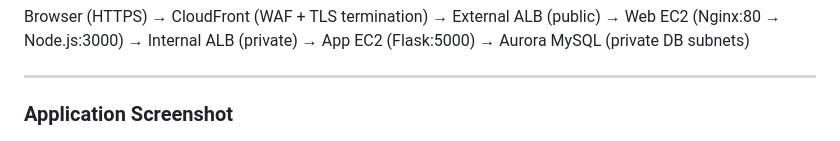
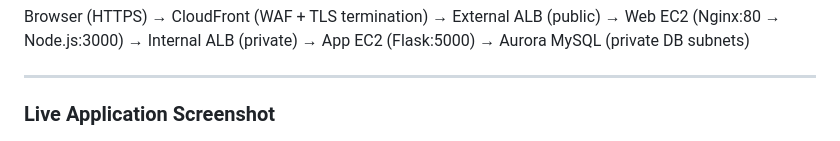
Before and after one commit to Mcsolkeens/Production-Grade-AWS-3-Tier-Product-Catalogue-Platform, a Markdown page: README.md, the part around the change. Rendered like a GitHub page.

Commit message:
added readme-with correction

```diff
--- a/README.md
+++ b/README.md
@@ -43,7 +43,7 @@ Browser (HTTPS)
 ---
 
 
-### Application Screenshot
+### Live Application Screenshot
 
 ![Live Product Catalogue](docs/live-application-demo.png)
 
```
